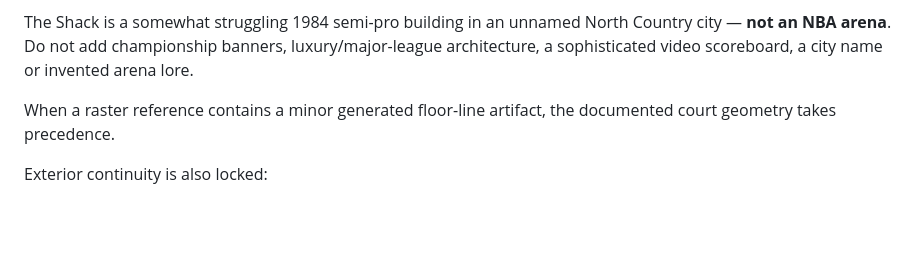
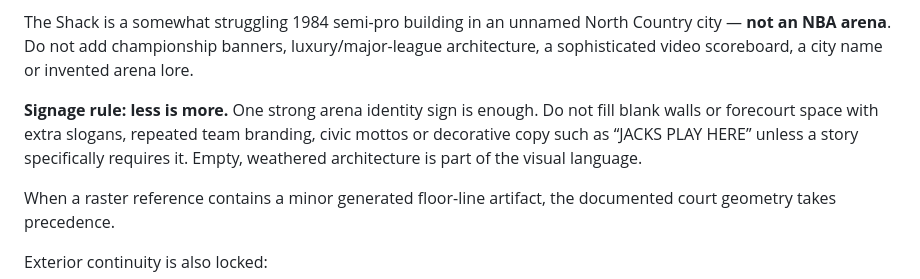
Before and after one commit to lukegrossy/courtside-chaos, a Markdown page: VISUAL_BIBLE.md, the part around the change. Drawn GitHub-style; blank space fills up the shorter version.

Commit message:
docs: add less-is-more signage rule

```diff
--- a/VISUAL_BIBLE.md
+++ b/VISUAL_BIBLE.md
@@ -106,6 +106,8 @@ Canonical court geometry:
 The raster masters lock the Shack's architecture, modest semi-pro scale, crowd density, industrial rafters, worn hardwood, blue/cream institutional materials, practical lighting and simple period scoreboard. The SVG files lock the court geometry.
 
 The Shack is a somewhat struggling 1984 semi-pro building in an unnamed North Country city — **not an NBA arena**. Do not add championship banners, luxury/major-league architecture, a sophisticated video scoreboard, a city name or invented arena lore.
+
+**Signage rule: less is more.** One strong arena identity sign is enough. Do not fill blank walls or forecourt space with extra slogans, repeated team branding, civic mottos or decorative copy such as “JACKS PLAY HERE” unless a story specifically requires it. Empty, weathered architecture is part of the visual language.
 
 When a raster reference contains a minor generated floor-line artifact, the documented court geometry takes precedence.
 
```
